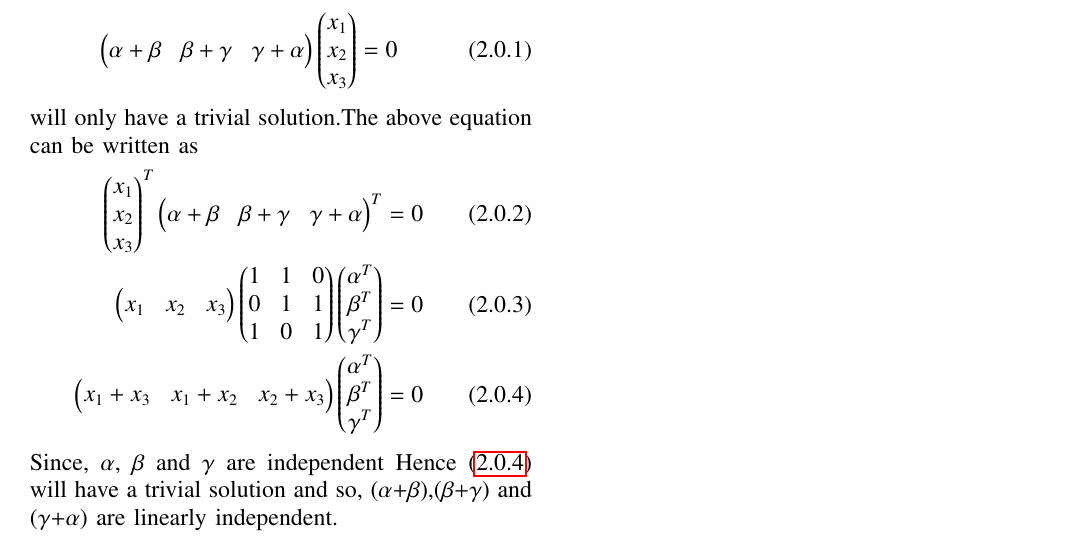
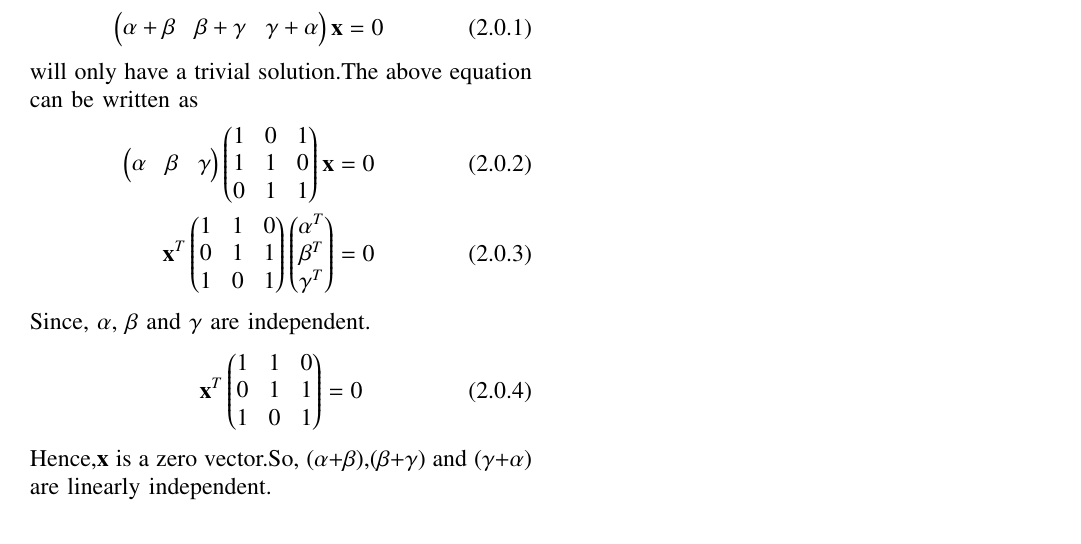
Before and after one commit to Adarsh1310/EE5609, a LaTeX problem sheet (Assignment_16/Assignment_16.tex): part of the page, cut at the place of the change. Compiled offline with pdfLaTeX.

Commit message:
Add files via upload

```diff
--- a/Assignment_16/Assignment_16.tex
+++ b/Assignment_16/Assignment_16.tex
@@ -126,13 +126,16 @@
    \section{\textbf{Solution}}
    Let $\alpha$, $\beta$ and $\gamma$ be three n$\times$ 1 dimensional vectors. We need to prove that,
    \begin{align}
-   \myvec{\alpha+\beta&\beta+\gamma&\gamma+\alpha}\myvec{x_1\\x_2\\x_3}=0
+   \myvec{\alpha+\beta&\beta+\gamma&\gamma+\alpha}\vec{x}=0
   \end{align}
      will only have a trivial solution.The above equation can be written as
   \begin{align}
-  \myvec{x_1\\x_2\\x_3}^T\myvec{\alpha+\beta&\beta+\gamma&\gamma+\alpha}^T=0\\
-   \myvec{x_1&x_2&x_3}\myvec{1&1&0\\0&1&1\\1&0&1}\myvec{\alpha^T\\\beta^T\\\gamma^T}=0\\
-   \myvec{x_1+x_3&x_1+x_2&x_2+x_3}\myvec{\alpha^T\\\beta^T\\\gamma^T}=0\label{final}
+  \myvec{\alpha&\beta&\gamma} \myvec{1&0&1\\1&1&0\\0&1&1}\vec{x}=0\\
+   \vec{x}^T\myvec{1&1&0\\0&1&1\\1&0&1}\myvec{\alpha^T\\\beta^T\\\gamma^T}=0\label{final}
    \end{align}
-Since, $\vec{\alpha}$, $\vec{\beta}$ and $\vec{\gamma}$ are independent Hence \eqref{final} will have a trivial solution and so, ($\vec{\alpha}$+$\beta$),($\vec{\beta}$+$\vec{\gamma}$) and ($\vec{\gamma}$+$\vec{\alpha}$) are linearly independent.
+Since, $\vec{\alpha}$, $\vec{\beta}$ and $\vec{\gamma}$ are independent.
+\begin{align}
+ \vec{x}^T\myvec{1&1&0\\0&1&1\\1&0&1}=0
+\end{align}
+Hence,$\vec{x}$ is a zero vector.So, ($\vec{\alpha}$+$\beta$),($\vec{\beta}$+$\vec{\gamma}$) and ($\vec{\gamma}$+$\vec{\alpha}$) are linearly independent.
 \end{document}
```
Also changed, not shown: Assignment_16/Assignment_16.pdf.
